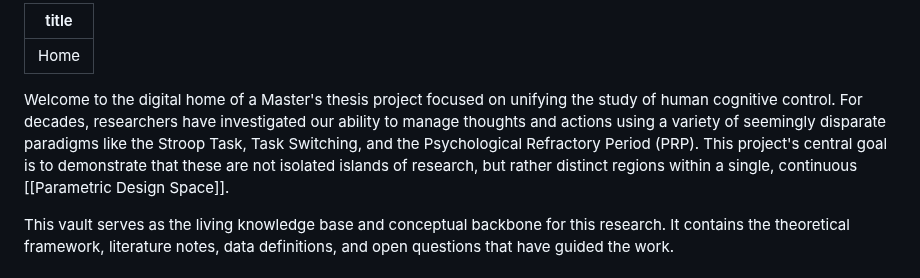
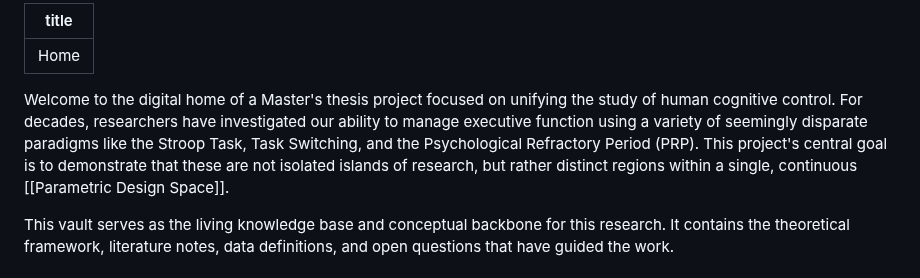
Before and after one commit to syntactic/Cognitive-Control-Paradigm-Integration, a Markdown page: content/index.md, the part around the change. Drawn GitHub-style.

Commit message:
Changed very weird wording

```diff
--- a/content/index.md
+++ b/content/index.md
@@ -1,7 +1,7 @@
 ---
 title: Home
 ---
-Welcome to the digital home of a Master's thesis project focused on unifying the study of human cognitive control. For decades, researchers have investigated our ability to manage thoughts and actions using a variety of seemingly disparate paradigms like the Stroop Task, Task Switching, and the Psychological Refractory Period (PRP). This project's central goal is to demonstrate that these are not isolated islands of research, but rather distinct regions within a single, continuous [[Parametric Design Space]].
+Welcome to the digital home of a Master's thesis project focused on unifying the study of human cognitive control. For decades, researchers have investigated our ability to manage executive function using a variety of seemingly disparate paradigms like the Stroop Task, Task Switching, and the Psychological Refractory Period (PRP). This project's central goal is to demonstrate that these are not isolated islands of research, but rather distinct regions within a single, continuous [[Parametric Design Space]].
 
 This vault serves as the living knowledge base and conceptual backbone for this research. It contains the theoretical framework, literature notes, data definitions, and open questions that have guided the work.
 
```
